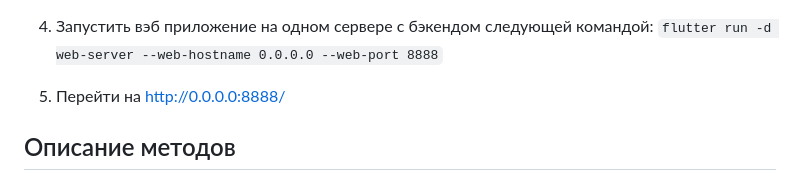
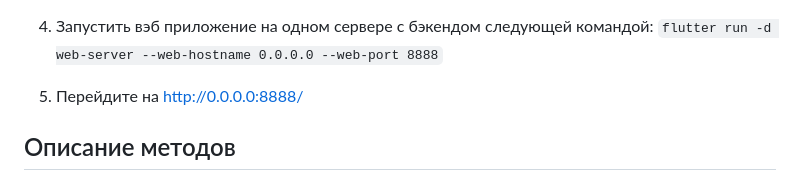
Before and after one commit to vkimbris/teaching-quality-analysis, a Markdown page: README.md, the part around the change. Rendered like a GitHub page.

```diff
--- a/README.md
+++ b/README.md
@@ -29,7 +29,7 @@ static const String url = 'http://pasteNewUrlHere:8000/';
 4. Запустить вэб приложение на одном сервере с бэкендом следующей командой:
 `flutter run -d web-server --web-hostname 0.0.0.0 --web-port 8888`
 
-5. Перейти на http://0.0.0.0:8888/
+5. Перейдите на http://0.0.0.0:8888/
 
 ## Описание методов
 ### Взаимодействие с MongoDB.
```
